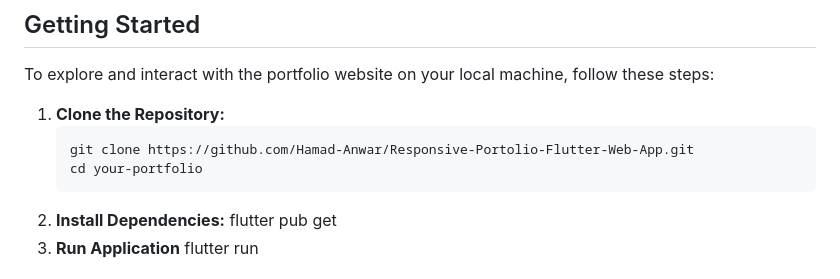
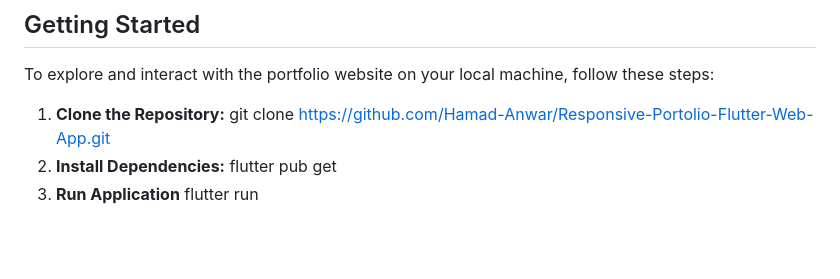
Before and after one commit to Hamad-Anwar/Flutter-Responsive-Portfolio-WebApp, a Markdown page: README.md, the part around the change. GitHub-like rendering; blank space fills up the shorter version.

````diff
--- a/README.md
+++ b/README.md
@@ -50,9 +50,7 @@ The portfolio website is built using Flutter, a powerful open-source UI software
 To explore and interact with the portfolio website on your local machine, follow these steps:
 
 1. **Clone the Repository:**
-   ```bash
    git clone https://github.com/Hamad-Anwar/Responsive-Portolio-Flutter-Web-App.git
-   cd your-portfolio
 2. **Install Dependencies:**
    flutter pub get
 3. **Run Application**
````
